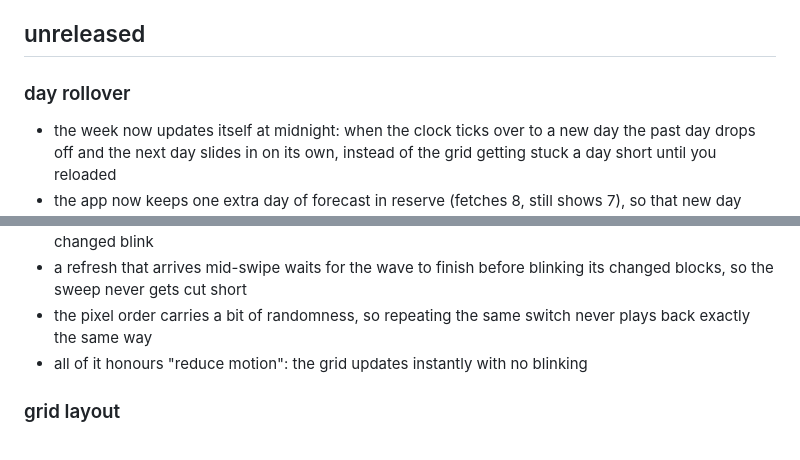
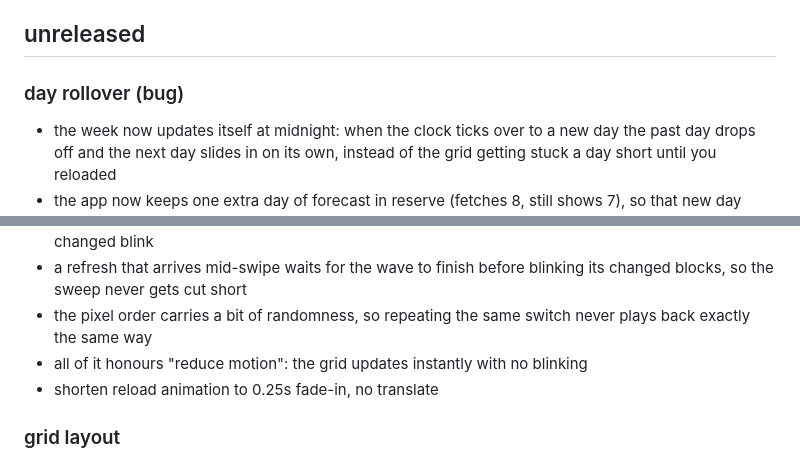
Before and after one commit to MDomokos/maybe-rain, a Markdown page: CHANGELOG.md, 2 parts joined by grey strips. Rendered like a GitHub page.

Commit message:
v33: update CHANGELOG

```diff
--- a/CHANGELOG.md
+++ b/CHANGELOG.md
@@ -4,7 +4,7 @@ what changed, newest first. the version is `CACHE_NAME` in sw.js (v17, v18...)
 
 ## unreleased
 
-### day rollover
+### day rollover (bug)
 - the week now updates itself at midnight: when the clock ticks over to a new day the past day drops off and the next day slides in on its own, instead of the grid getting stuck a day short until you reloaded
 - the app now keeps one extra day of forecast in reserve (fetches 8, still shows 7), so that new day appears instantly at the rollover without waiting on the network
 
@@ -15,6 +15,7 @@ what changed, newest first. the version is `CACHE_NAME` in sw.js (v17, v18...)
 - a refresh that arrives mid-swipe waits for the wave to finish before blinking its changed blocks, so the sweep never gets cut short
 - the pixel order carries a bit of randomness, so repeating the same switch never plays back exactly the same way
 - all of it honours "reduce motion": the grid updates instantly with no blinking
+- shorten reload animation to 0.25s fade-in, no translate
 
 ### grid layout
 - update current hour indicator to use a gold accent bar in the gutter, rather than a gold ring on the block itself
```
